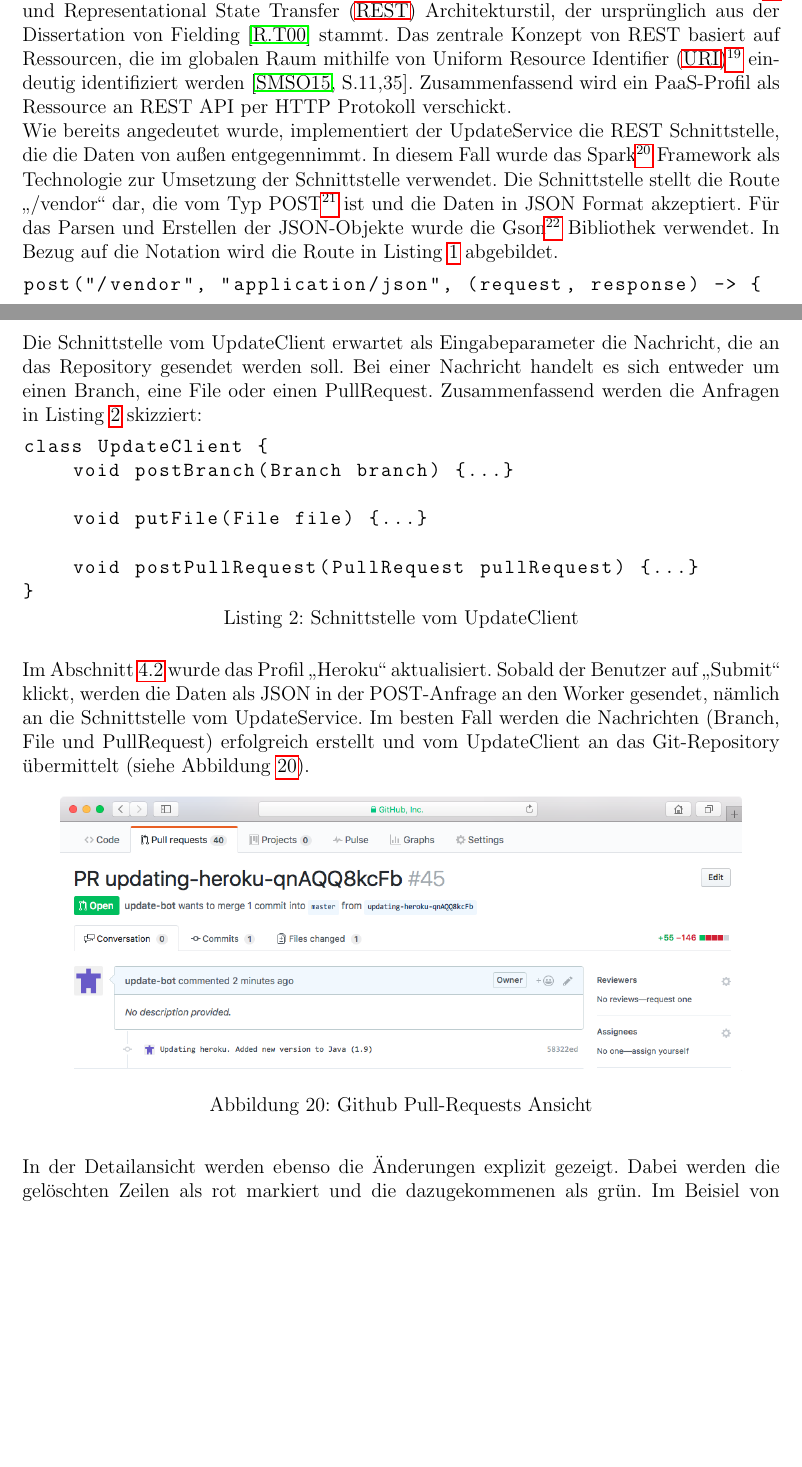
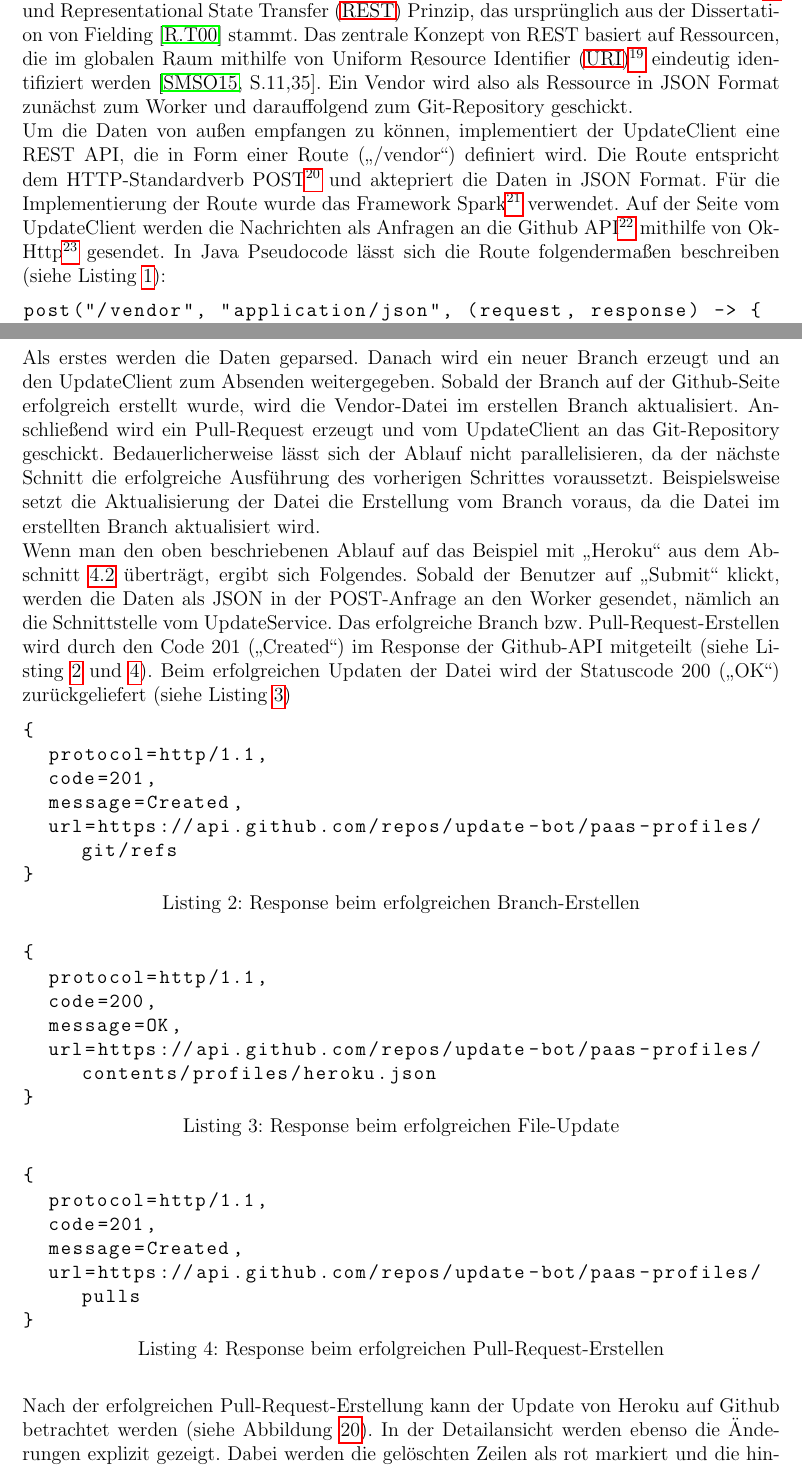
Before and after one commit to stefan-kolb/paasfinder-updater, a LaTeX thesis (thesis.tex, which reads sections/kapitel-4/worker.tex): two parts of pages 32 and 33 of 38 before the commit and two parts of pages 32 and 33 of 39 after it, joined at a grey line, cut so that both start at the same text, the shorter picture padded with empty space. Compiled offline with pdfLaTeX; the source files are stored in an older character set and shown here as Unicode.

Commit message:
kapitel 4.3 überarbeitet

```diff
--- a/sections/kapitel-4/worker.tex
+++ b/sections/kapitel-4/worker.tex
@@ -9,9 +9,9 @@ Der vorliegende Abschnitt befasst sich mit dem Teil der Wissenserwerbskomponente
 Grundsätzlich besteht der Worker aus zwei Komponenten, nämlich \glqq{}\textit{UpdateService}\grqq{} und \glqq{}\textit{UpdateClient}\grqq{}. Die Aufgabe vom UpdateService besteht in der Bereitstellung einer Schnittstelle, die die Daten von außen aufnimmt und die Datenübermittlung an den UpdateClient delegiert. Auf der anderen Seite stellt der UpdateClient die Methoden zur Verfügung, die für die Datenübermittlung zuständig sind.\\
 Generell lässt sich der Ablauf gemäß der Abbildung \ref{fig:worker} folgendermaßen beschreiben. Als erstes werden die Daten von der Wissenserfassungsmethode an den UpdateService gesendet. Darauffolgend werden die Daten vom UpdateService verarbeitet und für den UpdateClient vorbereitet. Im nächsten Schritt wird die Aufgabe der Datenübermittlung an den UpdateClient delegiert. Der UpdateClient erstellt die Anfrage an die Wissensbasis und teilt die Antwort dem UpdateService mit. Anschließend verschickt der UpdateService die Rückmeldung an die Wissenserfassungsmethode.\\
 Im Weiteren wird die Wissensträgerschnittstelle aus dem Abschnitt \ref{subsec:Wissensträgerschnittstelle} als Wissenserfassungsmethode betrachtet. Die Wissensbasis stellt das Git-Repository von \textit{PaaSfinder} dar, das von einem Bot-Account auf Github \glqq{}geforkt\grqq{} wird\footnote{https://github.com/update-bot/paas-profiles}. In anderen Worten wird das ursprüngliche Git-Repository von \textit{PaaSfinder} kopiert, sodass der Bot-Account einen schreibenden Zugriff auf die Wissensbasis hat.\\
-Technisch gesehen erfolgt der Nachrichtenaustausch zwischen Wissenserfassungsmethode, dem Worker und der Wissensbasis auf Basis von \ac{HTTP}\footnote{https://www.w3.org/Protocols} und \ac{REST} Architekturstil, der ursprünglich aus der Dissertation von Fielding \cite{fielding2000} stammt. Das zentrale Konzept von REST basiert auf Ressourcen, die im globalen Raum mithilfe von \ac{URI}\footnote{https://tools.ietf.org/html/rfc3986} eindeutig identifiziert werden \cite[S.11,35]{tilkov2015}. Zusammenfassend wird ein PaaS-Profil als Ressource an REST API per HTTP Protokoll verschickt.\\
-Wie bereits angedeutet wurde, implementiert der UpdateService die REST Schnittstelle, die die Daten von außen entgegennimmt. In diesem Fall wurde das Spark\footnote{http://sparkjava.com} Framework als Technologie zur Umsetzung der Schnittstelle verwendet. Die Schnittstelle stellt die Route \glqq{}/vendor\grqq{} dar, die vom Typ POST\footnote{https://tools.ietf.org/html/rfc7231\#section-4.3.3} ist und die Daten in JSON Format akzeptiert. Für das Parsen und Erstellen der JSON-Objekte wurde die Gson\footnote{https://sites.google.com/site/gson/Home} Bibliothek verwendet. In Bezug auf die Notation wird die Route in Listing \ref{service} abgebildet.
+Technisch gesehen erfolgt der Nachrichtenaustausch zwischen Wissenserfassungsmethode, dem Worker und der Wissensbasis auf Basis von \ac{HTTP}\footnote{https://www.w3.org/Protocols} und \ac{REST} Prinzip, das ursprünglich aus der Dissertation von Fielding \cite{fielding2000} stammt. Das zentrale Konzept von REST basiert auf Ressourcen, die im globalen Raum mithilfe von \ac{URI}\footnote{https://tools.ietf.org/html/rfc3986} eindeutig identifiziert werden \cite[S.11,35]{tilkov2015}. Ein Vendor wird also als Ressource in JSON Format zunächst zum Worker und darauffolgend zum Git-Repository geschickt.\\
+Um die Daten von außen empfangen zu können, implementiert der UpdateClient eine REST API, die in Form einer Route (\glqq{}/vendor\grqq{}) definiert wird. Die Route entspricht dem HTTP-Standardverb POST\footnote{https://tools.ietf.org/html/rfc7231\#section-4.3.3} und aktepriert die Daten in JSON Format. Für die Implementierung der Route wurde das Framework Spark\footnote{http://sparkjava.com} verwendet. Auf der Seite vom UpdateClient werden die Nachrichten als Anfragen an die Github API\footnote{https://developer.github.com/v3} mithilfe von OkHttp\footnote{https://square.github.io/okhttp}  gesendet. In Java Pseudocode lässt sich die Route folgendermaßen beschreiben (siehe Listing \ref{service}):
 \begin{lstlisting}[basicstyle=\ttfamily, label=service,
 					captionpos=b, caption={\glqq{}/vendor\grqq{} Route}]
 post("/vendor", "application/json", (request, response) -> {
-   ...
+  JsonObject data = jsonParser.parse(request.body());
@@ -26,21 +29,40 @@ Der Ablauf der Pull-Request-Erstellung besteht aus folgenden Schritten:
-Die oben beschriebenen Schritte werden als Anfragen an die Github API\footnote{https://developer.github.com/v3} umgesetzt. Für das Bilden der Anfragen wird intern der HTTP Client von OkHttp\footnote{https://square.github.io/okhttp} verwendet. Die Schnittstelle vom UpdateClient erwartet als Eingabeparameter die Nachricht, die an das Repository gesendet werden soll. Bei einer Nachricht handelt es sich entweder um einen Branch, eine File oder einen PullRequest. Zusammenfassend werden die Anfragen in Listing \ref{client} skizziert:
-\begin{lstlisting}[basicstyle=\ttfamily, label=client,
-					captionpos=b, caption={Schnittstelle vom UpdateClient}]
-class UpdateClient {
-    void postBranch(Branch branch) {...}
-
-    void putFile(File file) {...}
-
-    void postPullRequest(PullRequest pullRequest) {...}
+Als erstes werden die Daten geparsed. Danach wird ein neuer Branch erzeugt und an den UpdateClient zum Absenden weitergegeben. Sobald der Branch auf der Github-Seite erfolgreich erstellt wurde, wird die Vendor-Datei im erstellen Branch aktualisiert. Anschließend wird ein Pull-Request erzeugt und vom UpdateClient an das Git-Repository geschickt. Bedauerlicherweise lässt sich der Ablauf nicht parallelisieren, da der nächste Schnitt die erfolgreiche Ausführung des vorherigen Schrittes voraussetzt. Beispielsweise setzt die Aktualisierung der Datei die Erstellung vom Branch voraus, da die Datei im erstellten Branch aktualisiert wird.\\
+Wenn man den oben beschriebenen Ablauf auf das Beispiel mit \glqq{}Heroku\grqq{} aus dem Abschnitt \ref{subsec:Wissensträgerschnittstelle} überträgt, ergibt sich Folgendes. Sobald der Benutzer auf \glqq{}Submit\grqq{} klickt, werden die Daten als JSON in der POST-Anfrage an den Worker gesendet, nämlich an die Schnittstelle vom UpdateService. Das erfolgreiche Branch bzw. Pull-Request-Erstellen wird durch den Code 201 (\glqq{}Created\grqq{}) im Response der Github-API mitgeteilt (siehe Listing \ref{branch} und \ref{pullrequest}). Beim erfolgreichen Updaten der Datei wird der Statuscode 200 (\glqq{}OK\grqq{}) zurückgeliefert (siehe Listing \ref{file})
+\begin{lstlisting}[basicstyle=\ttfamily, breaklines=true, label=branch,
+					captionpos=b, caption={Response beim erfolgreichen Branch-Erstellen}]
+{
+  protocol=http/1.1,
+  code=201,
+  message=Created,
+  url=https://api.github.com/repos/update-bot/paas-profiles/git/refs
 }
 \end{lstlisting}
-Im Abschnitt \ref{subsec:Wissensträgerschnittstelle} wurde das Profil \glqq{}Heroku\grqq{} aktualisiert. Sobald der Benutzer auf \glqq{}Submit\grqq{} klickt, werden die Daten als JSON in der POST-Anfrage an den Worker gesendet, nämlich an die Schnittstelle vom UpdateService. Im besten Fall werden die Nachrichten (Branch, File und PullRequest) erfolgreich erstellt und vom UpdateClient an das Git-Repository übermittelt (siehe Abbildung \ref{fig:pull-requests}).
+
+\begin{lstlisting}[basicstyle=\ttfamily, breaklines=true, label=file,
+					captionpos=b, caption={Response beim erfolgreichen File-Update}]
+{
+  protocol=http/1.1,
+  code=200,
+  message=OK,
+  url=https://api.github.com/repos/update-bot/paas-profiles/contents/profiles/heroku.json
+}
+\end{lstlisting}
+
+\begin{lstlisting}[basicstyle=\ttfamily, breaklines=true, label=pullrequest,
+					captionpos=b, caption={Response beim erfolgreichen Pull-Request-Erstellen}]
+{
+  protocol=http/1.1,
+  code=201,
+  message=Created,
+  url=https://api.github.com/repos/update-bot/paas-profiles/pulls
+}
+\end{lstlisting}
+Nach der erfolgreichen Pull-Request-Erstellung kann der Update von Heroku auf Github betrachtet werden (siehe Abbildung \ref{fig:pull-requests}). In der Detailansicht werden ebenso die Änderungen explizit gezeigt. Dabei werden die gelöschten Zeilen als rot markiert und die hinzugefügten als grün (siehe Abbildung \ref{fig:pull-request-detail}).
 \begin{figure}[H]
 	\centering
-	\includegraphics[width=0.9\textwidth]{images/pull-requests.png}
-	\caption{Github Pull-Requests Ansicht}
+	\includegraphics[width=0.95\textwidth]{images/pull-requests.png}
+	\caption{Pull-Requests Ansicht auf Github}
 	\label{fig:pull-requests}
 \end{figure}
-In der Detailansicht werden ebenso die Änderungen explizit gezeigt. Dabei werden die gelöschten Zeilen als rot markiert und die dazugekommenen als grün. Im Beisiel von \glqq{}Heroku\grqq{} wird das in Abbildung \ref{fig:pull-request-detail} verdeutlicht.
 \begin{figure}[H]
 	\centering
```
Also changed, not shown: sections/kapitel-5/abstrakt.tex (added, +2 -0 lines), thesis.tex (+3 -1 lines), sections/kapitel-6.tex (renamed from sections/kapitel-5.tex), thesis.pdf, sections/kapitel-4/worker.tex (21 more changed lines), 3 other files.
